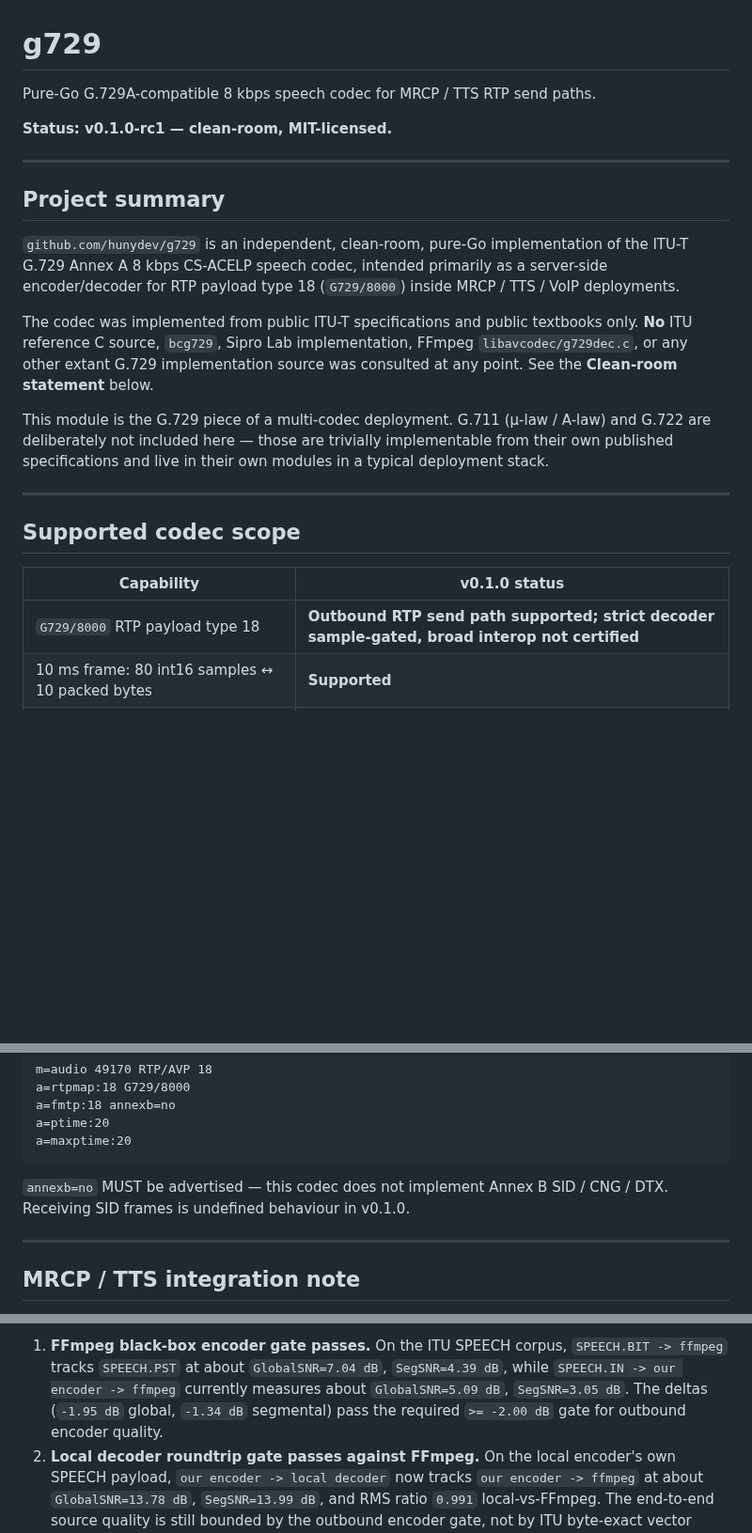
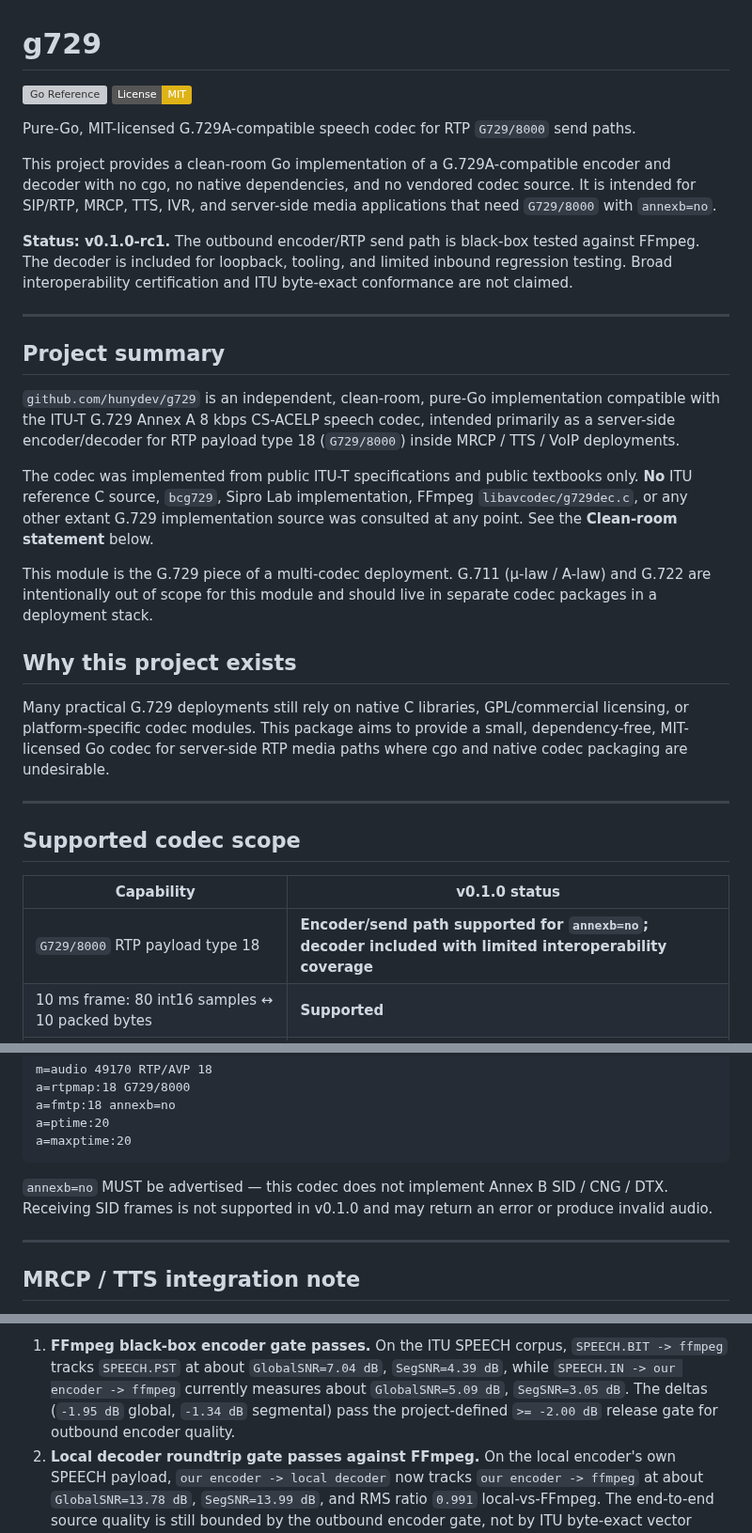
Before and after one commit to hunydev/g729, a Markdown page: README.md, 3 parts joined by grey strips. Shown at 94% size. GitHub-like rendering; badges without logos; blank space fills up the shorter version; grey boxes are pictures that could not be loaded.

Commit message:
docs: refine public README positioning

````diff
--- a/README.md
+++ b/README.md
@@ -1,18 +1,31 @@
 # g729
 
-Pure-Go G.729A-compatible 8 kbps speech codec for MRCP / TTS RTP send paths.
+[![Go Reference](https://pkg.go.dev/badge/github.com/hunydev/g729.svg)](https://pkg.go.dev/github.com/hunydev/g729)
+[![License: MIT](https://img.shields.io/badge/License-MIT-yellow.svg)](LICENSE)
 
-**Status: v0.1.0-rc1 — clean-room, MIT-licensed.**
+Pure-Go, MIT-licensed G.729A-compatible speech codec for RTP
+`G729/8000` send paths.
+
+This project provides a clean-room Go implementation of a
+G.729A-compatible encoder and decoder with no cgo, no native
+dependencies, and no vendored codec source. It is intended for SIP/RTP,
+MRCP, TTS, IVR, and server-side media applications that need
+`G729/8000` with `annexb=no`.
+
+**Status: v0.1.0-rc1.** The outbound encoder/RTP send path is
+black-box tested against FFmpeg. The decoder is included for loopback,
+tooling, and limited inbound regression testing. Broad interoperability
+certification and ITU byte-exact conformance are not claimed.
 
 ---
 
 ## Project summary
 
 `github.com/hunydev/g729` is an independent, clean-room, pure-Go
-implementation of the ITU-T G.729 Annex A 8 kbps CS-ACELP speech
-codec, intended primarily as a server-side encoder/decoder for
-RTP payload type 18 (`G729/8000`) inside MRCP / TTS / VoIP
-deployments.
+implementation compatible with the ITU-T G.729 Annex A 8 kbps
+CS-ACELP speech codec, intended primarily as a server-side
+encoder/decoder for RTP payload type 18 (`G729/8000`) inside MRCP /
+TTS / VoIP deployments.
 
 The codec was implemented from public ITU-T specifications and
 public textbooks only. **No** ITU reference C source, `bcg729`,
@@ -21,10 +34,17 @@ other extant G.729 implementation source was consulted at any
 point. See the **Clean-room statement** below.
 
 This module is the G.729 piece of a multi-codec deployment. G.711
-(µ-law / A-law) and G.722 are deliberately not included here —
-those are trivially implementable from their own published
-specifications and live in their own modules in a typical
-deployment stack.
+(µ-law / A-law) and G.722 are intentionally out of scope for this
+module and should live in separate codec packages in a deployment
+stack.
+
+## Why this project exists
+
+Many practical G.729 deployments still rely on native C libraries,
+GPL/commercial licensing, or platform-specific codec modules. This
+package aims to provide a small, dependency-free, MIT-licensed Go codec
+for server-side RTP media paths where cgo and native codec packaging are
+undesirable.
 
 ---
 
@@ -32,7 +52,7 @@ deployment stack.
 
 | Capability | v0.1.0 status |
 |---|---|
-| `G729/8000` RTP payload type 18 | **Outbound RTP send path supported; strict decoder sample-gated, broad interop not certified** |
+| `G729/8000` RTP payload type 18 | **Encoder/send path supported for `annexb=no`; decoder included with limited interoperability coverage** |
 | 10 ms frame: 80 int16 samples ↔ 10 packed bytes | **Supported** |
 | `ptime=10` (one frame per RTP packet) | **Supported** |
 | `ptime=20` (two frames per RTP packet) | **Supported** (caller bundles two encoder outputs) |
@@ -158,8 +178,8 @@ a=maxptime:20
 ```
 
 `annexb=no` MUST be advertised — this codec does not implement
-Annex B SID / CNG / DTX. Receiving SID frames is undefined
-behaviour in v0.1.0.
+Annex B SID / CNG / DTX. Receiving SID frames is not supported in
+v0.1.0 and may return an error or produce invalid audio.
 
 ---
 
@@ -204,7 +224,8 @@ Concretely:
    dB`, `SegSNR=4.39 dB`, while `SPEECH.IN -> our encoder -> ffmpeg`
    currently measures about `GlobalSNR=5.09 dB`, `SegSNR=3.05 dB`.
    The deltas (`-1.95 dB` global, `-1.34 dB` segmental) pass the
-   required `>= -2.00 dB` gate for outbound encoder quality.
+   project-defined `>= -2.00 dB` release gate for outbound encoder
+   quality.
 2. **Local decoder roundtrip gate passes against FFmpeg.** On the local
    encoder's own SPEECH payload, `our encoder -> local decoder` now tracks
    `our encoder -> ffmpeg` at about `GlobalSNR=13.78 dB`,
````
